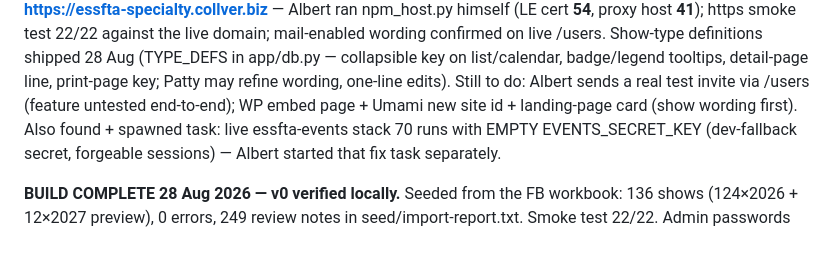
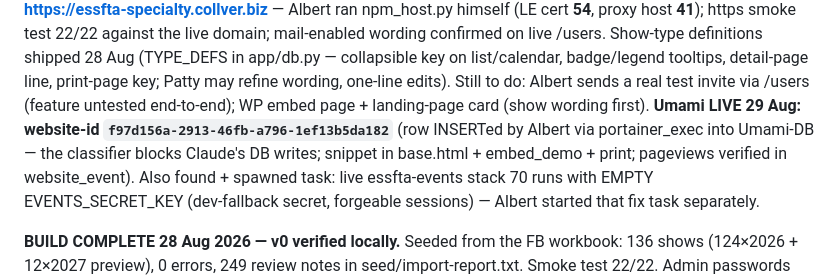
Before and after one commit to abc3-Mac/essfta-specialty, a Markdown page: HANDOFF.md, the part around the change. GitHub-like rendering; blank space fills up the shorter version.

Commit message:
HANDOFF: Umami live
Co-Authored-By: Claude Fable 5 <noreply@anthropic.com>

```diff
--- a/HANDOFF.md
+++ b/HANDOFF.md
@@ -77,7 +77,10 @@ Show-type definitions shipped 28 Aug (TYPE_DEFS in app/db.py — collapsible key
 list/calendar, badge/legend tooltips, detail-page line, print-page key; Patty may refine
 wording, one-line edits). Still to do: Albert sends a real test invite via /users
 (feature untested end-to-end);
-WP embed page + Umami new site id + landing-page card (show wording first). Also found + spawned task:
+WP embed page + landing-page card (show wording first).
+**Umami LIVE 29 Aug: website-id `f97d156a-2913-46fb-a796-1ef13b5da182`** (row INSERTed by
+Albert via portainer_exec into Umami-DB — the classifier blocks Claude's DB writes; snippet
+in base.html + embed_demo + print; pageviews verified in website_event). Also found + spawned task:
 live essfta-events stack 70 runs with EMPTY EVENTS_SECRET_KEY (dev-fallback secret,
 forgeable sessions) — Albert started that fix task separately.
 
```
